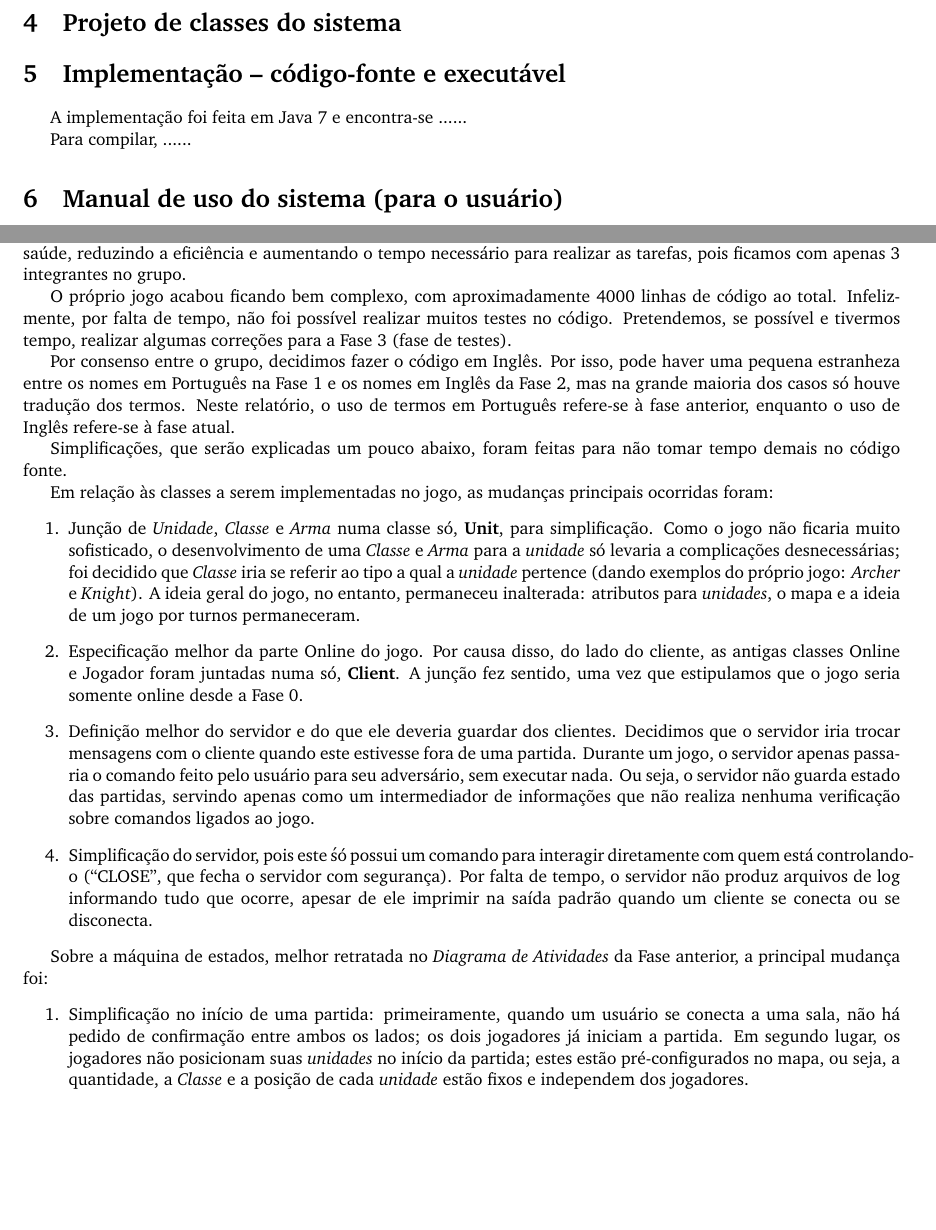
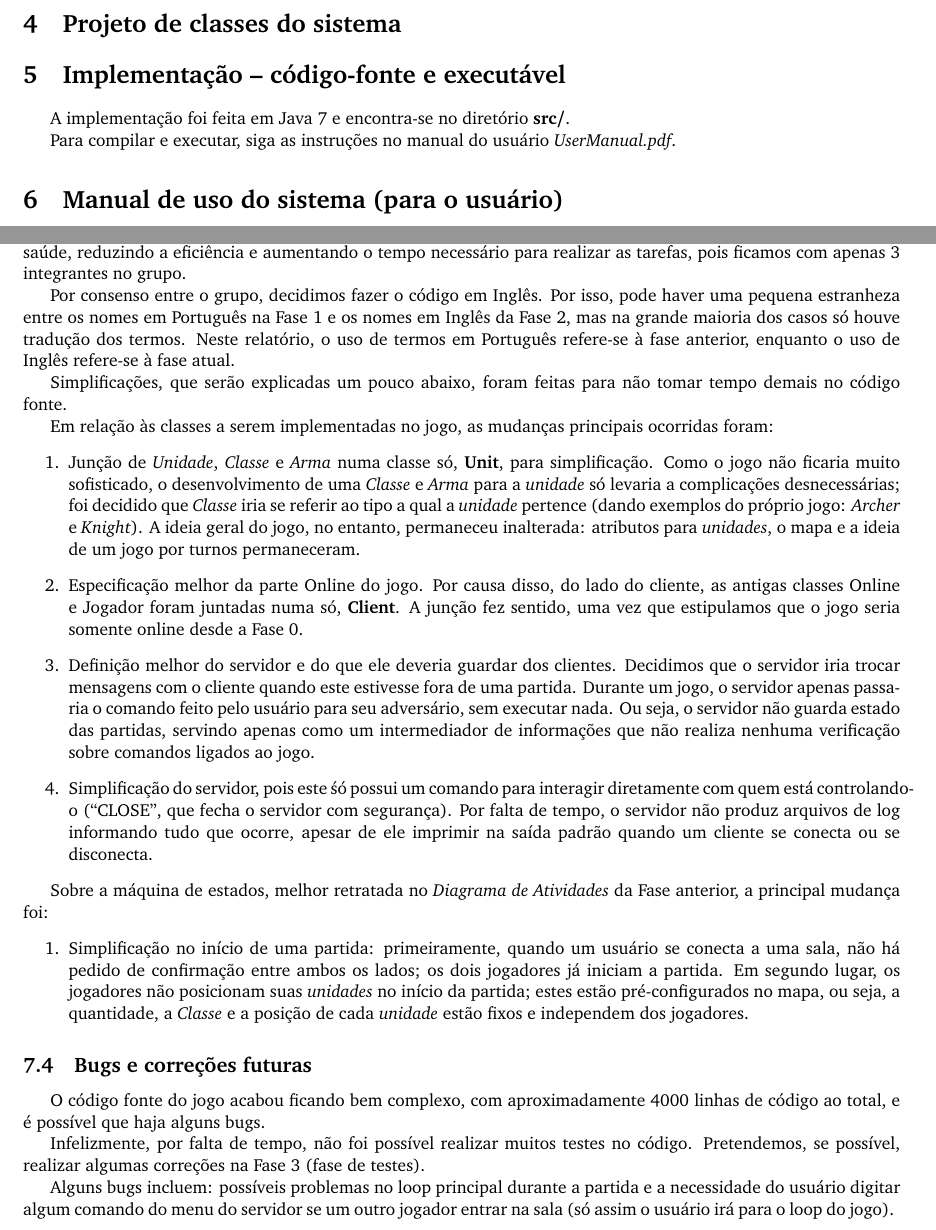
Before and after one commit to Turtledorm/kindred, a LaTeX document (report/fase2/main.tex, which reads report/fase2/codigo-fonte.tex, report/fase2/relatorio-de-modificacoes.tex): two parts of pages 2 and 3 of 3 before the commit and two parts of pages 3 and 4 of 4 after it, joined at a grey line, cut so that both start at the same text, the shorter picture padded with empty space. Compiled offline with pdfLaTeX.

```diff
--- a/report/fase2/codigo-fonte.tex
+++ b/report/fase2/codigo-fonte.tex
@@ -1,5 +1,4 @@
 \section{Implementação -- código-fonte e executável}
 
-A implementação foi feita em Java 7 e encontra-se ......
-
-Para compilar, ......
+A implementação foi feita em Java 7 e encontra-se no diretório \textbf{src/}. \par
+Para compilar e executar, siga as instruções no manual do usuário \emph{UserManual.pdf}.
--- a/report/fase2/relatorio-de-modificacoes.tex
+++ b/report/fase2/relatorio-de-modificacoes.tex
@@ -11,9 +11,7 @@
     Com isso, acabamos nos concentrando em fazer primeiro uma CLI através do Terminal dos sistemas Unix. Fez-se uso de cores de fundo para diferentes \emph{terrenos}, uso de cores de fonte para diferenciar as \emph{unidades} dos jogadores e o caractere para diferentes \emph{unidades}. Ficamos um pouco limitados às possibilidades oferecidas pelo Terminal, mas a adaptação ficou boa. A jogabilidade acabou ficando limitada a digitar comandos e esperar uma mensagem de resposta. Não muito confortável, mas era a opção disponível para a CLI feita.
 
 \subsection{Adaptações e simplificações}
-    Outro problema foi decorrido de um dos integrantes do grupo ter se afastado da disciplina por problemas de saúde, reduzindo a eficiência e aumentando o tempo necessário para realizar as tarefas, pois ficamos com apenas 3 integrantes no grupo.\par
-
-    O próprio jogo acabou ficando bem complexo, com aproximadamente 4000 linhas de código ao total. Infelizmente, por falta de tempo, não foi possível realizar muitos testes no código. Pretendemos, se possível e tivermos tempo, realizar algumas correções para a Fase 3 (fase de testes). \par
+    Outro problema foi decorrido de um dos integrantes do grupo ter se afastado da disciplina por problemas de saúde, reduzindo a eficiência e aumentando o tempo necessário para realizar as tarefas, pois ficamos com apenas 3 integrantes no grupo. \par
 
     Por consenso entre o grupo, decidimos fazer o código em Inglês. Por isso, pode haver uma pequena estranheza entre os nomes em Português na Fase 1 e os nomes em Inglês da Fase 2, mas na grande maioria dos casos só houve tradução dos termos. Neste relatório, o uso de termos em Português refere-se à fase anterior, enquanto o uso de Inglês refere-se à fase atual.\par
 
@@ -31,3 +29,8 @@
     \begin{enumerate}
         \item Simplificação no início de uma partida: primeiramente, quando um usuário se conecta a uma sala, não há pedido de confirmação entre ambos os lados; os dois jogadores já iniciam a partida. Em segundo lugar, os jogadores não posicionam suas \emph{unidades} no início da partida; estes estão pré-configurados no mapa, ou seja, a quantidade, a \emph{Classe} e a posição de cada \emph{unidade} estão fixos e independem dos jogadores.
     \end{enumerate}
+
+\subsection{Bugs e correções futuras}
+    O código fonte do jogo acabou ficando bem complexo, com aproximadamente 4000 linhas de código ao total, e é possível que haja alguns bugs.\par
+    Infelizmente, por falta de tempo, não foi possível realizar muitos testes no código. Pretendemos, se possível, realizar algumas correções na Fase 3 (fase de testes). \par
+    Alguns bugs incluem: possíveis problemas no loop principal durante a partida e a necessidade do usuário digitar algum comando do menu do servidor se um outro jogador entrar na sala (só assim o usuário irá para o loop do jogo).
```
Also changed, not shown: report/fase2/projeto-arquitetonico.tex (+2 -0 lines), report/fase2/arquiteturaControle.pdf (renamed from Arquitetura.pdf), report/fase2/arquiteturaSistemas.pdf (renamed from Arquitetura Cliente-Servidor.pdf), report/fase2/main.pdf.
